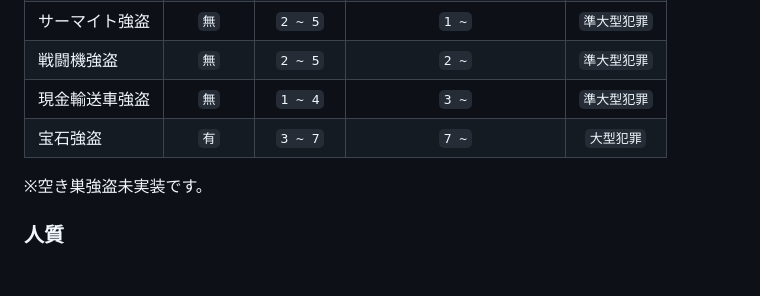
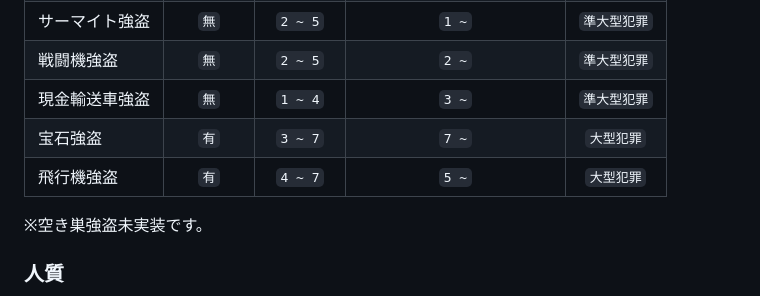
Before and after one commit to dev-LIBERTAS/fivemdocs, a Markdown page: rule/crime.md, the part around the change. Drawn GitHub-style; blank space fills up the shorter version.

```diff
--- a/rule/crime.md
+++ b/rule/crime.md
@@ -37,7 +37,7 @@ PD側が犯人を見失ってから`20分`経過したら`犯罪者が逃げ切
 | 戦闘機強盗  | `無` | `2 ~ 5` | `2 ~` |`準大型犯罪`|
 | 現金輸送車強盗  | `無` | `1 ~ 4` | `3 ~` |`準大型犯罪`|
 | 宝石強盗  | `有` | `3 ~ 7` | `7 ~` |`大型犯罪`|
-
+| 飛行機強盗  | `有` | `4 ~ 7` | `5 ~` |`大型犯罪`|
 
 ※空き巣強盗未実装です。
 
```
